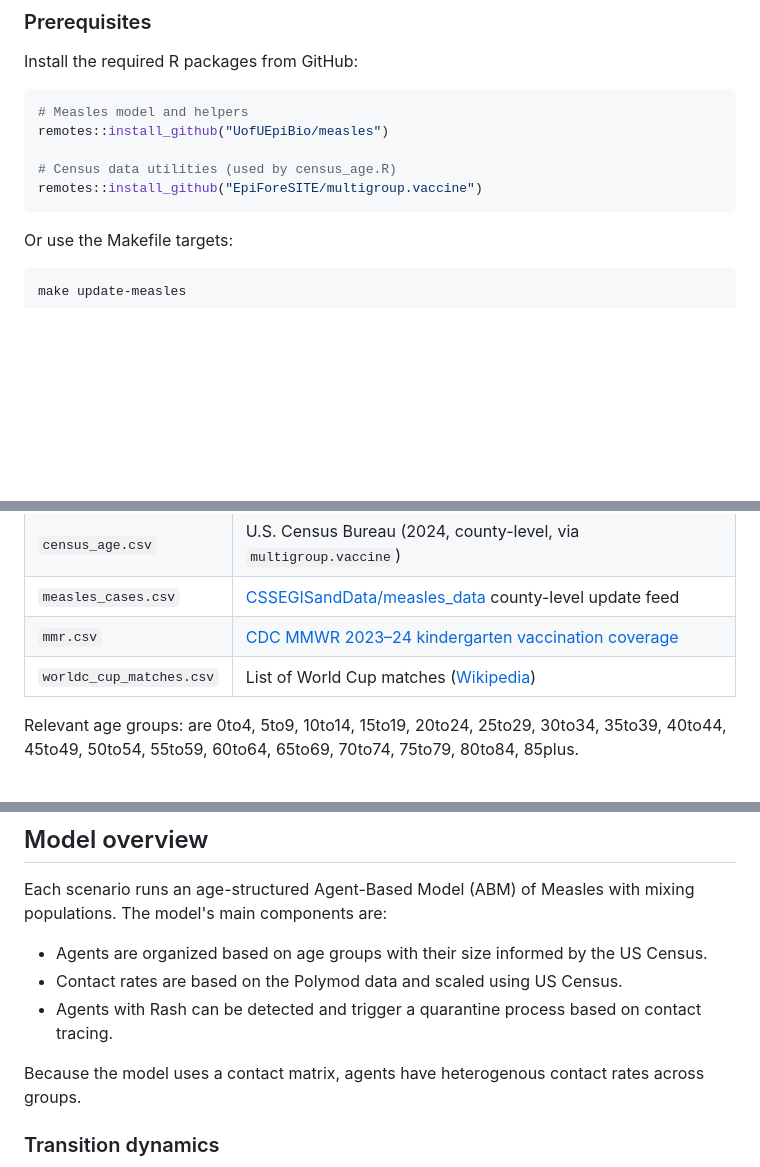
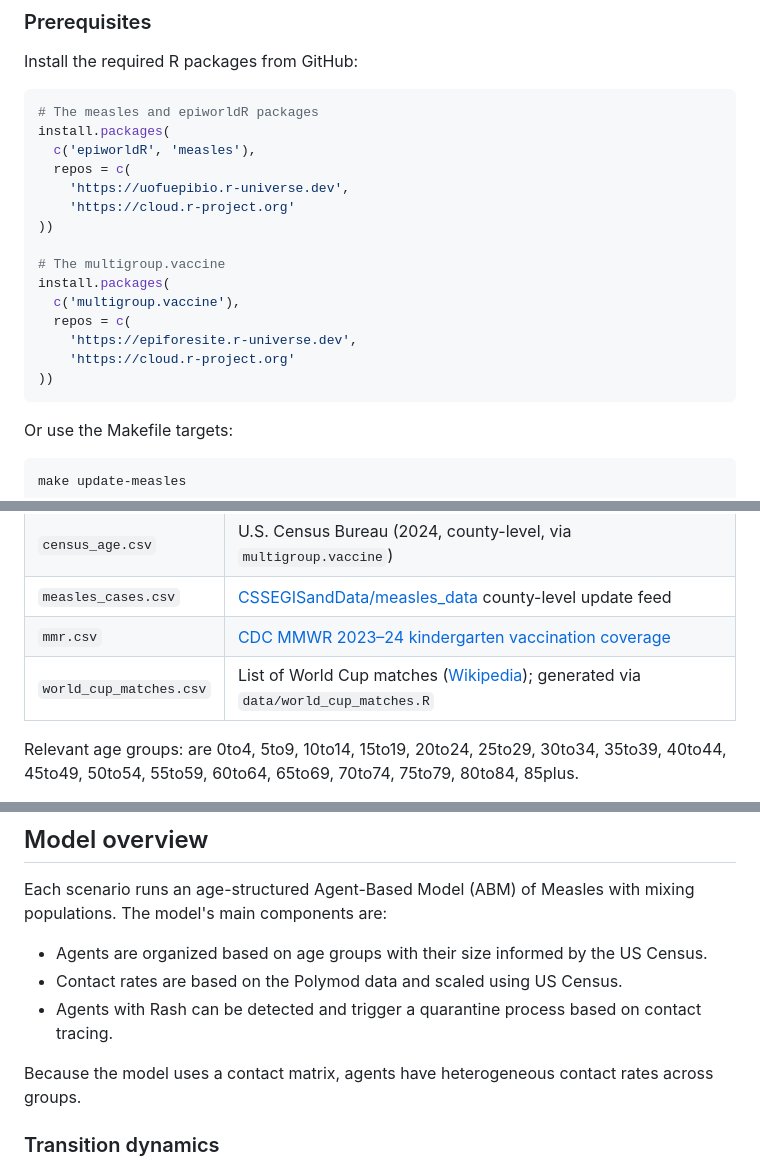
Before and after one commit to EpiForeSITE/idcup, a Markdown page: DETAILS.md, 3 parts joined by grey strips. Drawn GitHub-style; blank space fills up the shorter version.

Commit message:
Addressing copilot's comments

````diff
--- a/DETAILS.md
+++ b/DETAILS.md
@@ -35,11 +35,21 @@ Makefile               Targets for data generation and package updates
 Install the required R packages from GitHub:
 
 ```r
-# Measles model and helpers
-remotes::install_github("UofUEpiBio/measles")
+# The measles and epiworldR packages
+install.packages(
+  c('epiworldR', 'measles'),
+  repos = c(
+    'https://uofuepibio.r-universe.dev',
+    'https://cloud.r-project.org'
+))
 
-# Census data utilities (used by census_age.R)
-remotes::install_github("EpiForeSITE/multigroup.vaccine")
+# The multigroup.vaccine
+install.packages(
+  c('multigroup.vaccine'),
+  repos = c(
+    'https://epiforesite.r-universe.dev',
+    'https://cloud.r-project.org'
+))
 ```
 
 Or use the Makefile targets:
@@ -72,7 +82,7 @@ quarto render scenarios/template.qmd -P city:"Miami"
 | `census_age.csv` | U.S. Census Bureau (2024, county-level, via `multigroup.vaccine`) |
 | `measles_cases.csv` | [CSSEGISandData/measles_data](https://github.com/CSSEGISandData/measles_data) county-level update feed |
 | `mmr.csv` | [CDC MMWR 2023–24 kindergarten vaccination coverage](https://www.cdc.gov/mmwr/volumes/73/wr/mm7341a3.htm) |
-| `worldc_cup_matches.csv` | List of World Cup matches ([Wikipedia](https://en.wikipedia.org/w/index.php?title=2026_FIFA_World_Cup&oldid=1351016947#Match_schedule)) |
+| `world_cup_matches.csv` | List of World Cup matches ([Wikipedia](https://en.wikipedia.org/w/index.php?title=2026_FIFA_World_Cup&oldid=1351016947#Match_schedule)); generated via `data/world_cup_matches.R` |
 
 Relevant age groups: are 0to4, 5to9, 10to14, 15to19, 20to24, 25to29, 30to34, 35to39, 40to44, 45to49, 50to54, 55to59, 60to64, 65to69, 70to74, 75to79, 80to84, 85plus.
 
@@ -84,7 +94,7 @@ Each scenario runs an age-structured Agent-Based Model (ABM) of Measles with mix
 - Contact rates are based on the Polymod data and scaled using US Census.
 - Agents with Rash can be detected and trigger a quarantine process based on contact tracing.
 
-Because the model uses a contact matrix, agents have heterogenous contact rates across groups.
+Because the model uses a contact matrix, agents have heterogeneous contact rates across groups.
 
 ### Transition dynamics
 
````
